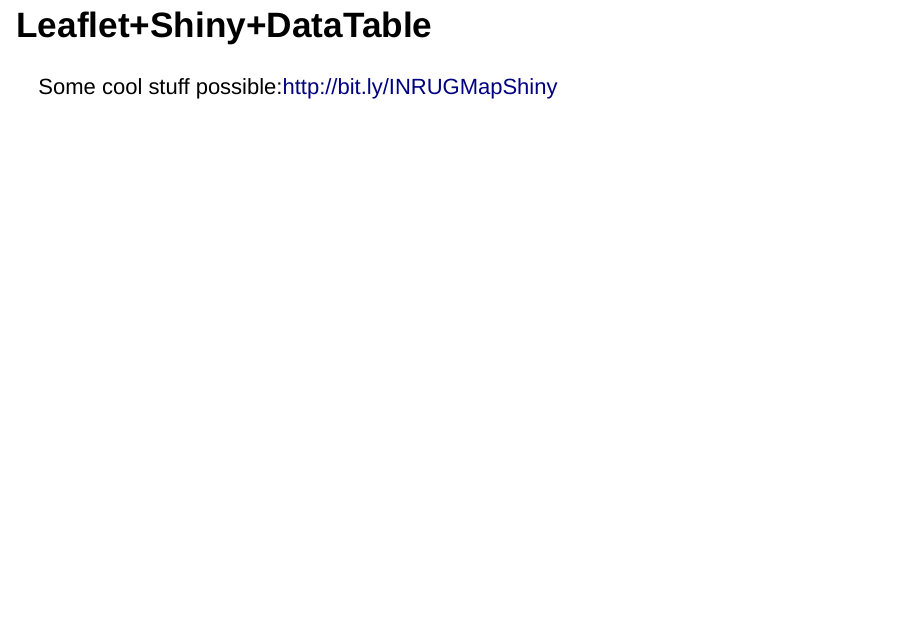
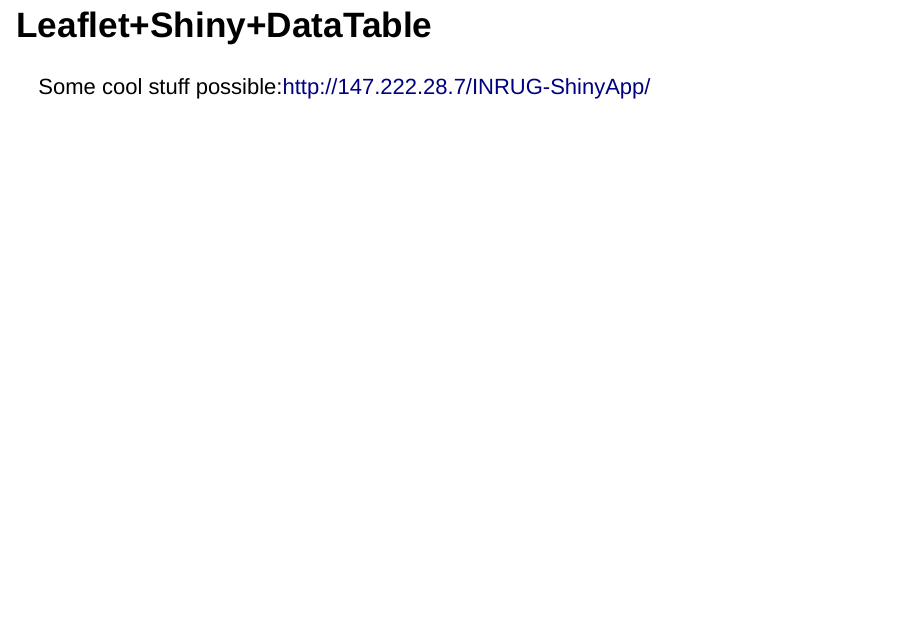
Before and after one commit to patilv/INRUG-IntroToMapping, an R Markdown document (IntroToMapping.Rmd): page 27 of 34. Rendered offline with R 4.5, knitr and Pandoc, with nearby package versions; drawn as Slidy slides in place of the format the file asks for; some code elsewhere in the file could not run offline.

Commit message:
drop :3838

```diff
--- a/IntroToMapping.Rmd
+++ b/IntroToMapping.Rmd
@@ -267,7 +267,7 @@
 
 ## Leaflet+Shiny+DataTable
 
-Some cool stuff possible:[http://bit.ly/INRUGMapShiny](http://bit.ly/INRUGMapShiny)
+Some cool stuff possible:[http://147.222.28.7/INRUG-ShinyApp/](http://147.222.28.7/INRUG-ShinyApp/)
 
 ## Blog example 1: Air Pollution Levels
 [http://patilv.com/airpollution/](http://patilv.com/airpollution/)
```
